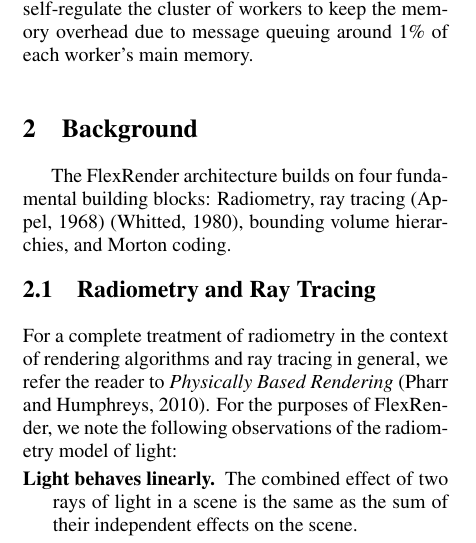
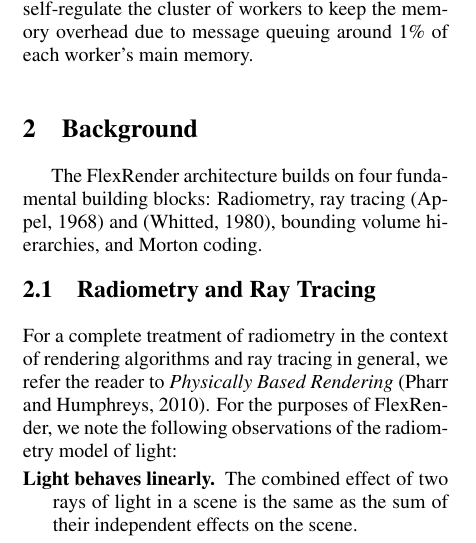
Before and after one commit to bobsomers/thesis-visigrapp, a LaTeX document (RS_VISIGRAPP.tex): part of one column of page 2 of 16, cut so that both start at the same text. Compiled offline with pdfLaTeX.

Commit message:
Minor fix.

```diff
--- a/RS_VISIGRAPP.tex
+++ b/RS_VISIGRAPP.tex
@@ -138,8 +138,8 @@
 \label{background}
 
 The FlexRender architecture builds on four fundamental building blocks:
-Radiometry, ray tracing \cite{appel:1968} \cite{whitted:1980}, bounding volume
-hierarchies, and Morton coding.
+Radiometry, ray tracing \cite{appel:1968} and \cite{whitted:1980}, bounding
+volume hierarchies, and Morton coding.
 
 \subsection{Radiometry and Ray Tracing}
 \label{radiometryraytracing}
```
